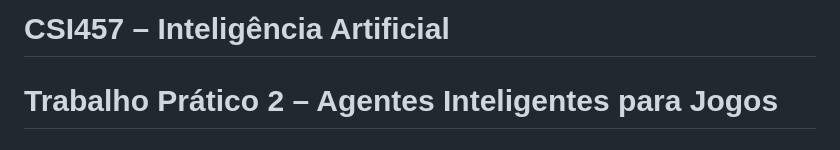
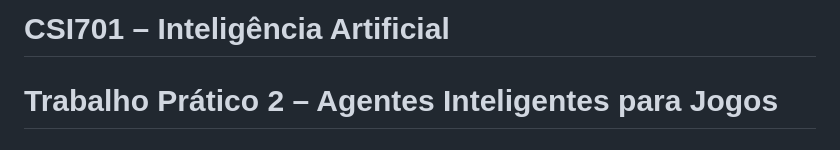
Before and after one commit to luccas00/IA, a Markdown page: README.md, the part around the change. Drawn GitHub-style.

Commit message:
Update course code from CSI457 to CSI701

```diff
--- a/README.md
+++ b/README.md
@@ -1,4 +1,4 @@
-# CSI457 – Inteligência Artificial
+# CSI701 – Inteligência Artificial
 # Trabalho Prático 2 – Agentes Inteligentes para Jogos
 
 ## Integrantes
```
